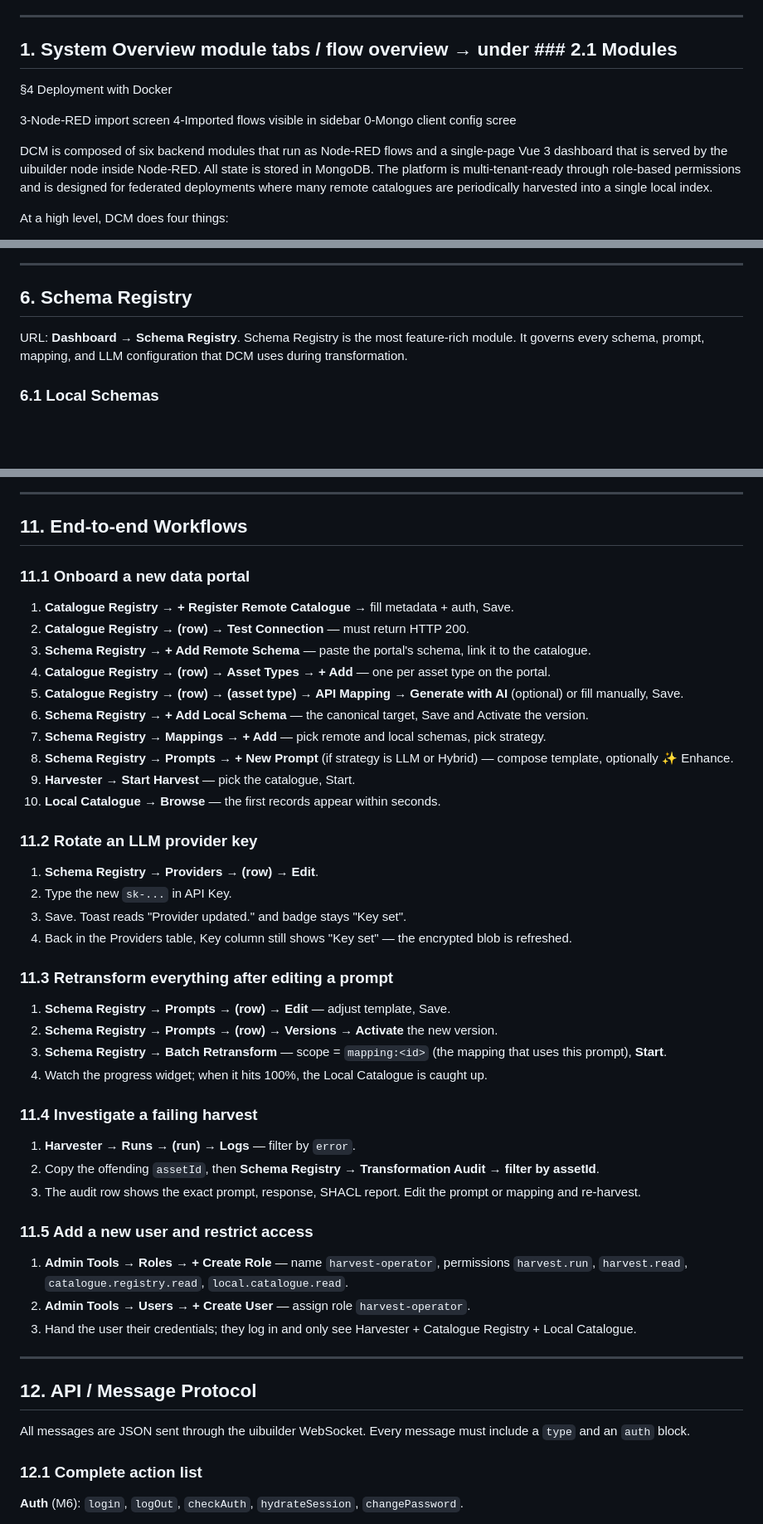
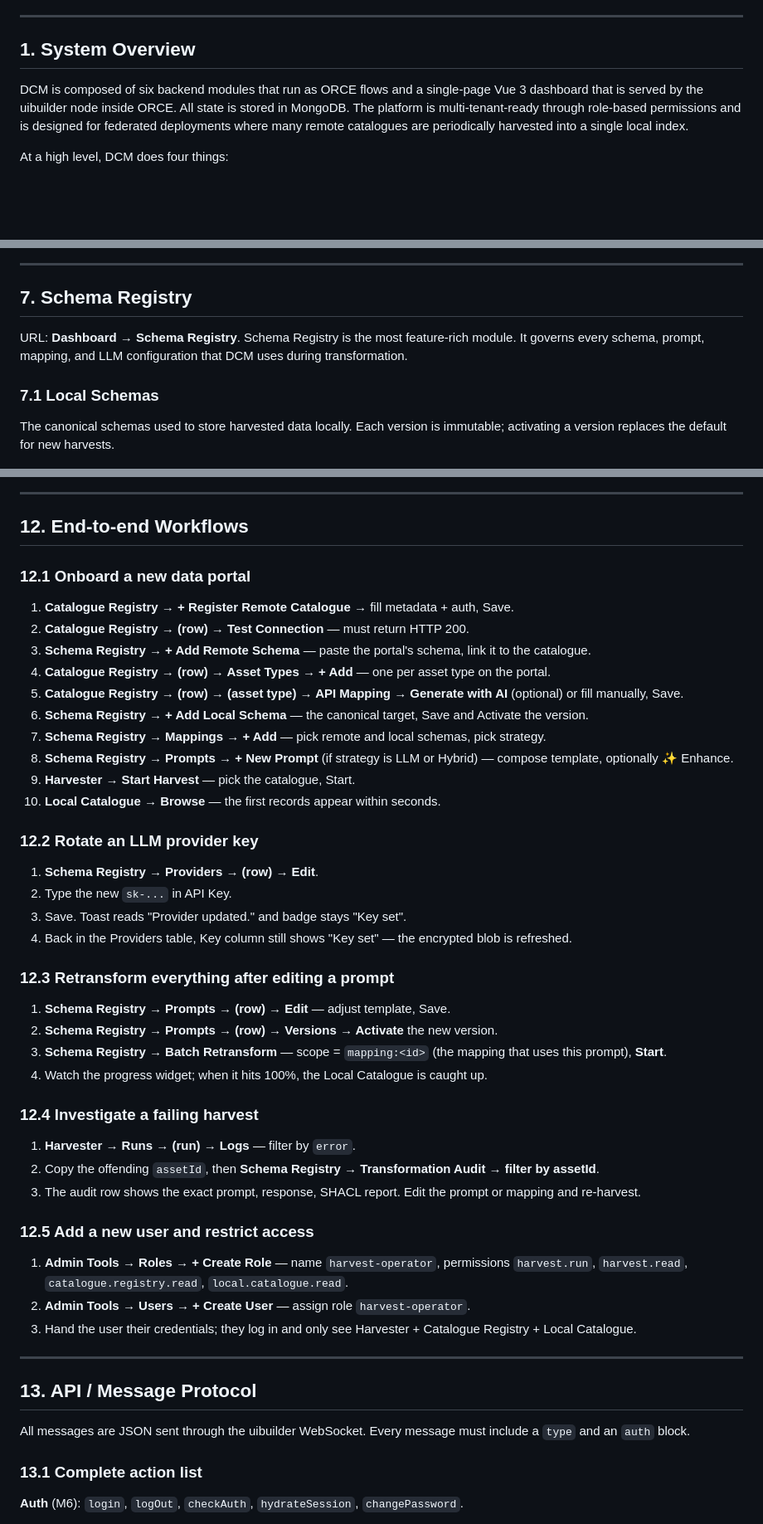
Before and after one commit to eclipse-xfsc/facis-fap-decentralized-catalogue-management, a Markdown page: README.md, 3 parts joined by grey strips. Shown at 83% size. Rendered like a GitHub page; blank space fills up the shorter version.

```diff
--- a/README.md
+++ b/README.md
@@ -29,16 +29,9 @@ This README is the single source of truth for installing, configuring, deploying
 
 ---
 
-## 1. System Overview module tabs / flow overview → under ### 2.1 Modules
+## 1. System Overview
 
-
-§4 Deployment with Docker
-
-3-Node-RED import screen
-4-Imported flows visible in sidebar
-0-Mongo client config scree
-
-DCM is composed of six backend modules that run as Node-RED flows and a single-page Vue 3 dashboard that is served by the uibuilder node inside Node-RED. All state is stored in MongoDB. The platform is multi-tenant-ready through role-based permissions and is designed for federated deployments where many remote catalogues are periodically harvested into a single local index.
+DCM is composed of six backend modules that run as ORCE flows and a single-page Vue 3 dashboard that is served by the uibuilder node inside ORCE. All state is stored in MongoDB. The platform is multi-tenant-ready through role-based permissions and is designed for federated deployments where many remote catalogues are periodically harvested into a single local index.
 
 At a high level, DCM does four things:
 
@@ -282,9 +260,11 @@ Top-right profile menu → **Change password** → enter current + new. The back
 ---
 
-## 6. Schema Registry
+## 7. Schema Registry
 
 URL: **Dashboard → Schema Registry**. Schema Registry is the most feature-rich module. It governs every schema, prompt, mapping, and LLM configuration that DCM uses during transformation.
 
-### 6.1 Local Schemas
+### 7.1 Local Schemas
+
+The canonical schemas used to store harvested data locally. Each version is immutable; activating a version replaces the default for new harvests.
 
 ![Local Schemas list](docimg/25-local%20schema%20list.png)
@@ -580,8 +542,8 @@ URL: **Dashboard → Admin Tools**. Restricted to users holding `admin.users.man
 ---
 
-## 11. End-to-end Workflows
+## 12. End-to-end Workflows
 
-### 11.1 Onboard a new data portal
+### 12.1 Onboard a new data portal
 
 1. **Catalogue Registry → + Register Remote Catalogue** → fill metadata + auth, Save.
 2. **Catalogue Registry → (row) → Test Connection** — must return HTTP 200.
@@ -594,27 +556,27 @@ URL: **Dashboard → Admin Tools**. Restricted to users holding `admin.users.man
 9. **Harvester → Start Harvest** — pick the catalogue, Start.
 8. **Local Catalogue → Browse** — the first records appear within seconds.
 
-### 11.2 Rotate an LLM provider key
+### 12.2 Rotate an LLM provider key
 
 1. **Schema Registry → Providers → (row) → Edit**.
 2. Type the new `sk-...` in API Key.
 3. Save. Toast reads "Provider updated." and badge stays "Key set".
 4. Back in the Providers table, Key column still shows "Key set" — the encrypted blob is refreshed.
 
-### 11.3 Retransform everything after editing a prompt
+### 12.3 Retransform everything after editing a prompt
 
 1. **Schema Registry → Prompts → (row) → Edit** — adjust template, Save.
 2. **Schema Registry → Prompts → (row) → Versions → Activate** the new version.
 3. **Schema Registry → Batch Retransform** — scope = `mapping:<id>` (the mapping that uses this prompt), **Start**.
 4. Watch the progress widget; when it hits 100%, the Local Catalogue is caught up.
 
-### 11.4 Investigate a failing harvest
+### 12.4 Investigate a failing harvest
 
 1. **Harvester → Runs → (run) → Logs** — filter by `error`.
 2. Copy the offending `assetId`, then **Schema Registry → Transformation Audit → filter by assetId**.
 3. The audit row shows the exact prompt, response, SHACL report. Edit the prompt or mapping and re-harvest.
 
-### 11.5 Add a new user and restrict access
+### 12.5 Add a new user and restrict access
 
 1. **Admin Tools → Roles → + Create Role** — name `harvest-operator`, permissions `harvest.run`, `harvest.read`, `catalogue.registry.read`, `local.catalogue.read`.
 2. **Admin Tools → Users → + Create User** — assign role `harvest-operator`.
@@ -622,11 +584,11 @@ URL: **Dashboard → Admin Tools**. Restricted to users holding `admin.users.man
 
 ---
 
-## 12. API / Message Protocol
+## 13. API / Message Protocol
 
 All messages are JSON sent through the uibuilder WebSocket. Every message must include a `type` and an `auth` block.
 
-### 12.1 Complete action list
+### 13.1 Complete action list
 
 **Auth** (M6): `login`, `logOut`, `checkAuth`, `hydrateSession`, `changePassword`.
 
```
Also changed, not shown: other parts of README.md (+132 -159 lines).
